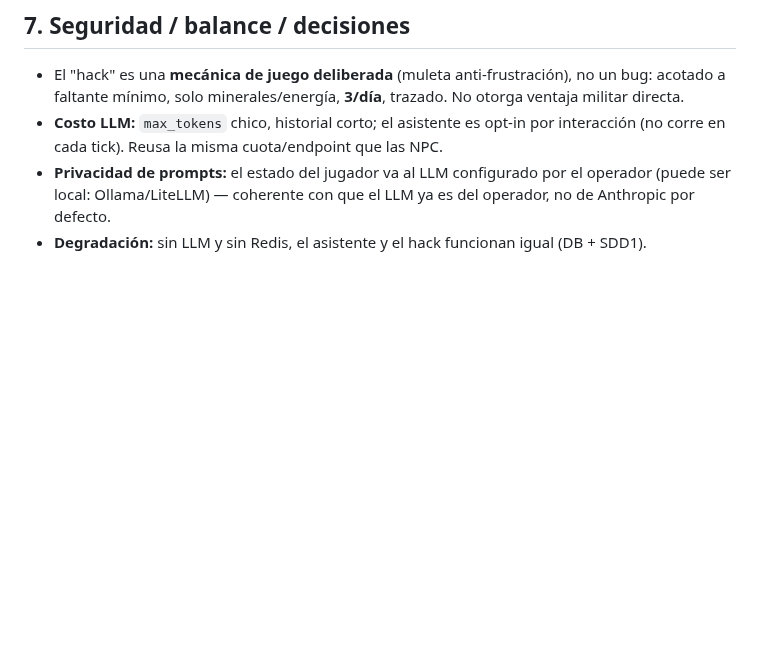
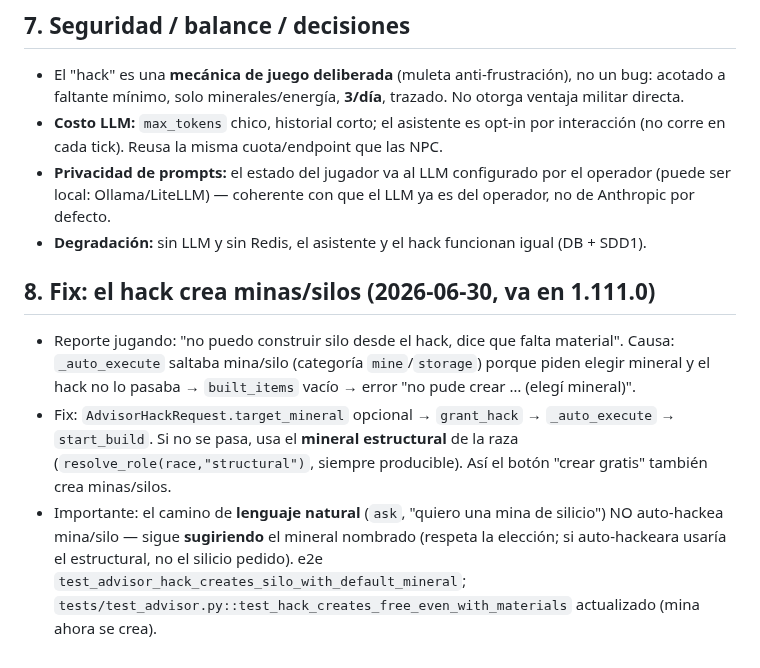
Before and after one commit to villadalmine/online-game, a Markdown page: docs/sdd-ai-assistant.md, the part around the change. Drawn GitHub-style; blank space fills up the shorter version.

Commit message:
docs(SDD 2/56): anotar fixes UX 1.111.0 (mensaje de plazas + hack mina/silo)
Co-Authored-By: Claude Opus 4.8 <noreply@anthropic.com>

```diff
--- a/docs/sdd-ai-assistant.md
+++ b/docs/sdd-ai-assistant.md
@@ -191,3 +191,15 @@ dropdown.
   ser local: Ollama/LiteLLM) — coherente con que el LLM ya es del operador, no de Anthropic por
   defecto.
 - **Degradación:** sin LLM y sin Redis, el asistente y el hack funcionan igual (DB + SDD1).
+
+## 8. Fix: el hack crea minas/silos (2026-06-30, va en 1.111.0)
+- Reporte jugando: "no puedo construir silo desde el hack, dice que falta material". Causa:
+  `_auto_execute` saltaba mina/silo (categoría `mine`/`storage`) porque piden elegir mineral y el hack
+  no lo pasaba → `built_items` vacío → error "no pude crear … (elegí mineral)".
+- Fix: `AdvisorHackRequest.target_mineral` opcional → `grant_hack` → `_auto_execute` → `start_build`.
+  Si no se pasa, usa el **mineral estructural** de la raza (`resolve_role(race,"structural")`, siempre
+  producible). Así el botón "crear gratis" también crea minas/silos.
+- Importante: el camino de **lenguaje natural** (`ask`, "quiero una mina de silicio") NO auto-hackea
+  mina/silo — sigue **sugiriendo** el mineral nombrado (respeta la elección; si auto-hackeara usaría el
+  estructural, no el silicio pedido). e2e `test_advisor_hack_creates_silo_with_default_mineral`;
+  `tests/test_advisor.py::test_hack_creates_free_even_with_materials` actualizado (mina ahora se crea).
```
Also changed, not shown: docs/sdd-training-capacity-guard.md (+8 -0 lines).
